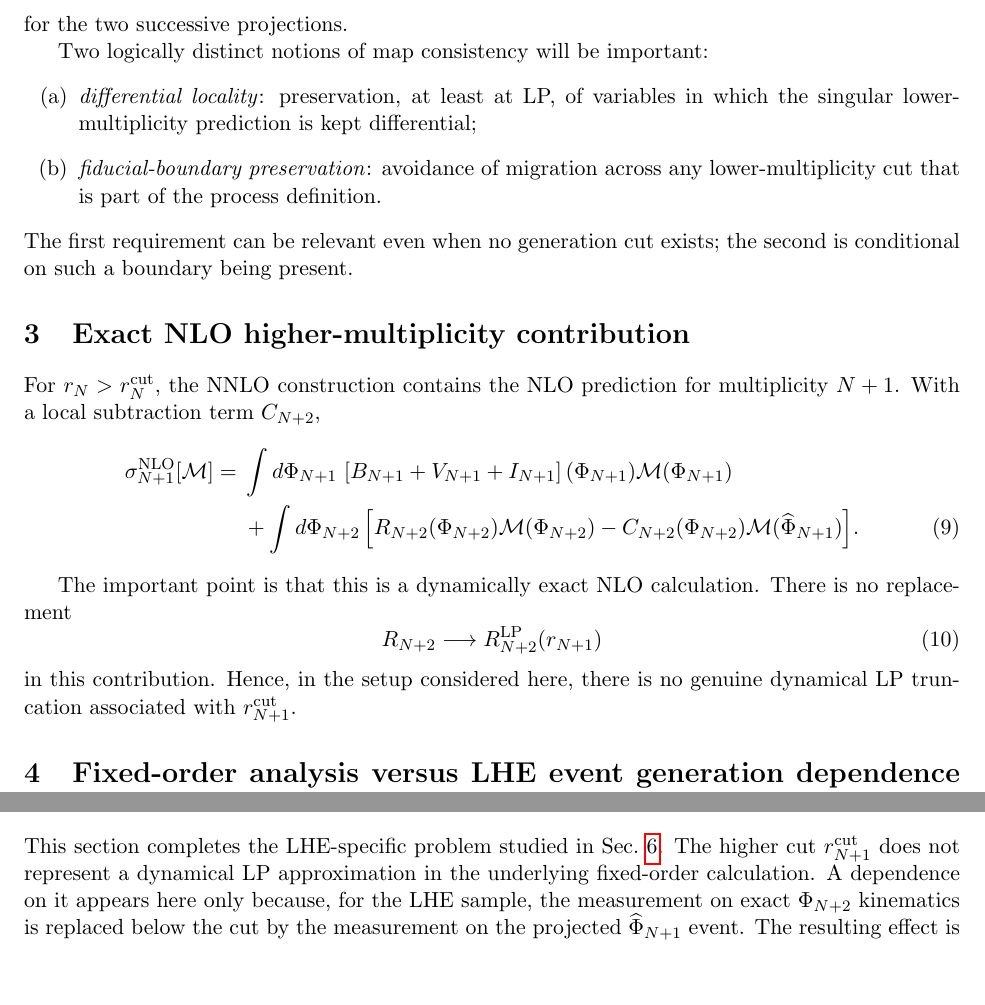
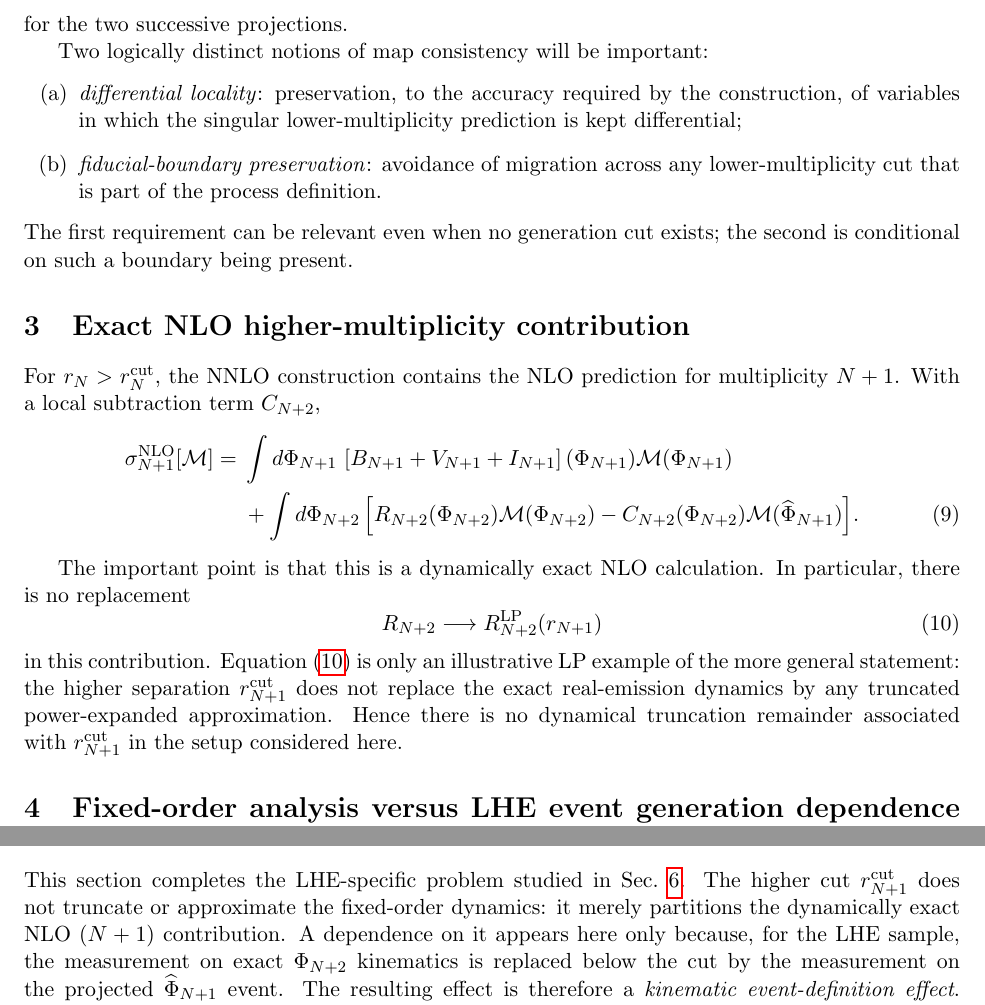
Before and after one commit to alioli/Geneva-Event-Definition, a LaTeX document (main.tex): two parts of pages 3 and 13 of 26, joined at a grey line, cut so that both start at the same text, the shorter picture padded with empty space. Compiled offline with pdfLaTeX.

Commit message:
Remove residual LP-specific wording from LHE sections

```diff
--- a/main.tex
+++ b/main.tex
@@ -129,7 +129,7 @@ for the two successive projections.
 
 Two logically distinct notions of map consistency will be important:
 \begin{enumerate}[label=(\alph*)]
-\item \emph{differential locality}: preservation, at least at LP, of variables in which the singular lower-multiplicity prediction is kept differential;
+\item \emph{differential locality}: preservation, to the accuracy required by the construction, of variables in which the singular lower-multiplicity prediction is kept differential;
 \item \emph{fiducial-boundary preservation}: avoidance of migration across any lower-multiplicity cut that is part of the process definition.
 \end{enumerate}
 The first requirement can be relevant even when no generation cut exists; the second is conditional on such a boundary being present.
@@ -158,14 +158,15 @@ C_{N+2}(\Ph_{N+2})\Mcal(\widehat\Ph_{N+1})
 \end{align}
 
 The important point is that this is a dynamically exact NLO calculation.
-There is no replacement
+In particular, there is no replacement
 \begin{equation}
 R_{N+2}\longrightarrow R_{N+2}^{\rm LP}(\rnp)
 \label{eq:no-lp-rnp}
 \end{equation}
-in this contribution.
-Hence, in the setup considered here, there is no genuine dynamical LP truncation associated with
-\(\rnp^{\cut}\).
+in this contribution. Equation~\eqref{eq:no-lp-rnp} is only an illustrative LP example of the more general
+statement: the higher separation \(\rnp^{\cut}\) does not replace the exact real-emission dynamics by any
+truncated power-expanded approximation. Hence there is no dynamical truncation remainder associated with
+\(\rnp^{\cut}\) in the setup considered here.
 
 \section{Fixed-order analysis versus LHE event generation dependence on  \texorpdfstring{\(r_{N+1}^{\rm cut}\)}{rN+1cut}}
 
@@ -923,9 +924,9 @@ Sec.~\ref{sec:fixed-order-nested-slicing}.
 \label{sec:nnlo-differential-predictions}
 
 This section completes the LHE-specific problem studied in Sec.~\ref{sec:higher-singular-spectrum}. The
-higher cut $\rnp^{\cut}$ does not represent a dynamical LP approximation in the underlying fixed-order
-calculation. A dependence on it appears here only because, for the LHE sample, the measurement on exact
-$\Ph_{N+2}$ kinematics is replaced below the cut by the measurement on the projected
+higher cut $\rnp^{\cut}$ does not truncate or approximate the fixed-order dynamics: it merely partitions the
+dynamically exact NLO $(N+1)$ contribution. A dependence on it appears here only because, for the LHE sample,
+the measurement on exact $\Ph_{N+2}$ kinematics is replaced below the cut by the measurement on the projected
 $\widehat\Ph_{N+1}$ event. The resulting effect is therefore a \emph{kinematic event-definition effect}.
 It is absent if the same NNLO calculation is analyzed purely at fixed order with exact partonic kinematics.
 
```
